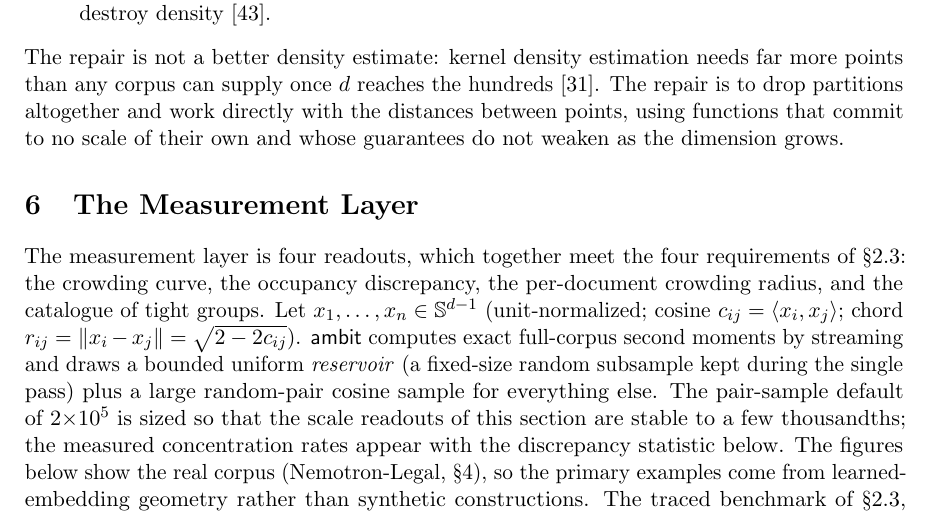
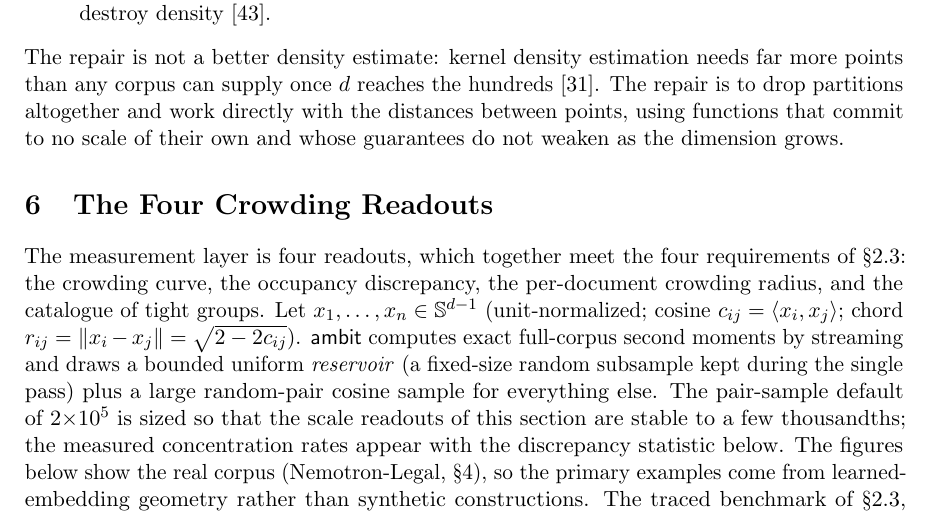
Before and after one commit to pedapudi/ambit, a LaTeX paper (docs/tr/ambit-technical-report.tex): part of page 18 of 61, cut so that both start at the same text. Compiled offline with pdfLaTeX.

Commit message:
TR: name section 6 for what it contains

```diff
--- a/docs/tr/ambit-technical-report.tex
+++ b/docs/tr/ambit-technical-report.tex
@@ -1197,7 +1197,7 @@ commit to no scale of their own and whose guarantees do not weaken as the
 dimension grows.
 
 % =========================================================================
-\section{The Measurement Layer}
+\section{The Four Crowding Readouts}
 \label{sec:continuous}
 % =========================================================================
 
```
Also changed, not shown: docs/tr/ambit-technical-report.pdf.
